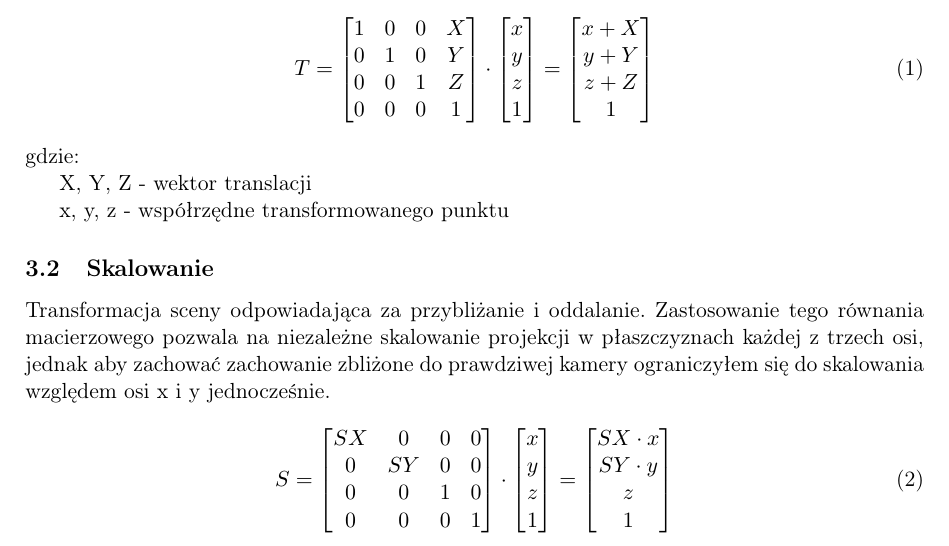
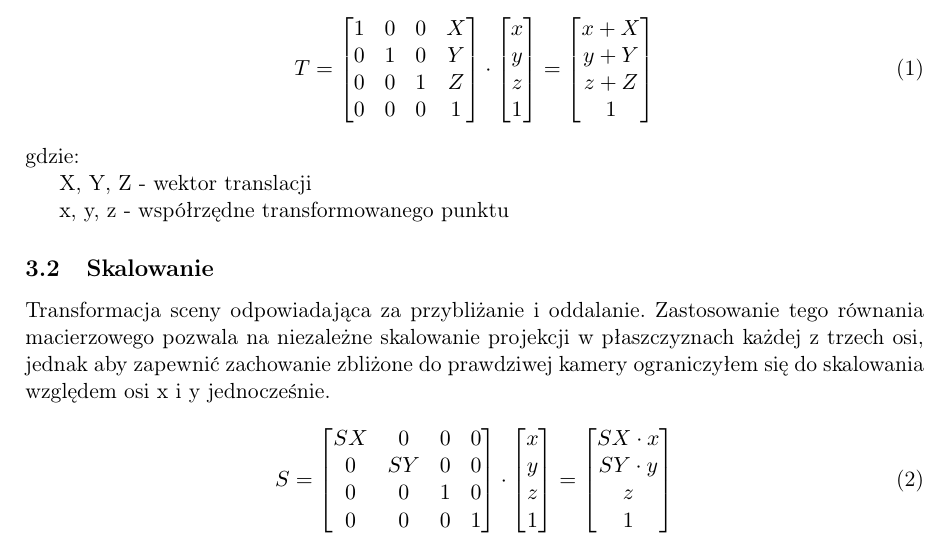
Before and after one commit to MikolajKubek/swing-virtual-camera, a LaTeX document (report/report.tex): part of page 1 of 5, cut so that both start at the same text. Compiled offline with pdfLaTeX.

Commit message:
minor report fix

```diff
--- a/report/report.tex
+++ b/report/report.tex
@@ -60,7 +60,7 @@ x, y, z - współrzędne transformowanego punktu
 \subsection{Skalowanie}
 Transformacja sceny odpowiadająca za przybliżanie i oddalanie.
 Zastosowanie tego równania macierzowego pozwala na niezależne skalowanie
-projekcji w płaszczyznach każdej z trzech osi, jednak aby zachować zachowanie zbliżone
+projekcji w płaszczyznach każdej z trzech osi, jednak aby zapewnić zachowanie zbliżone
 do prawdziwej kamery ograniczyłem się do skalowania względem osi x i y jednocześnie.
 \begin{equation}
     S =
```
Also changed, not shown: report/report.pdf.
